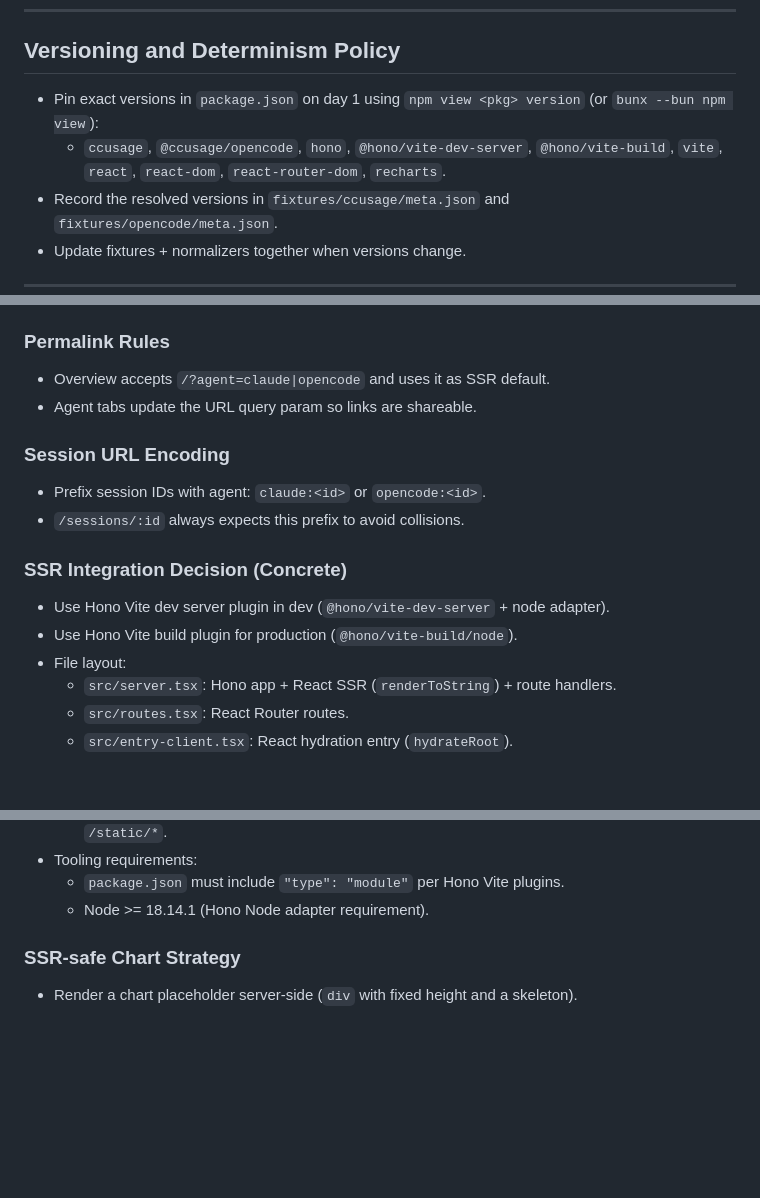
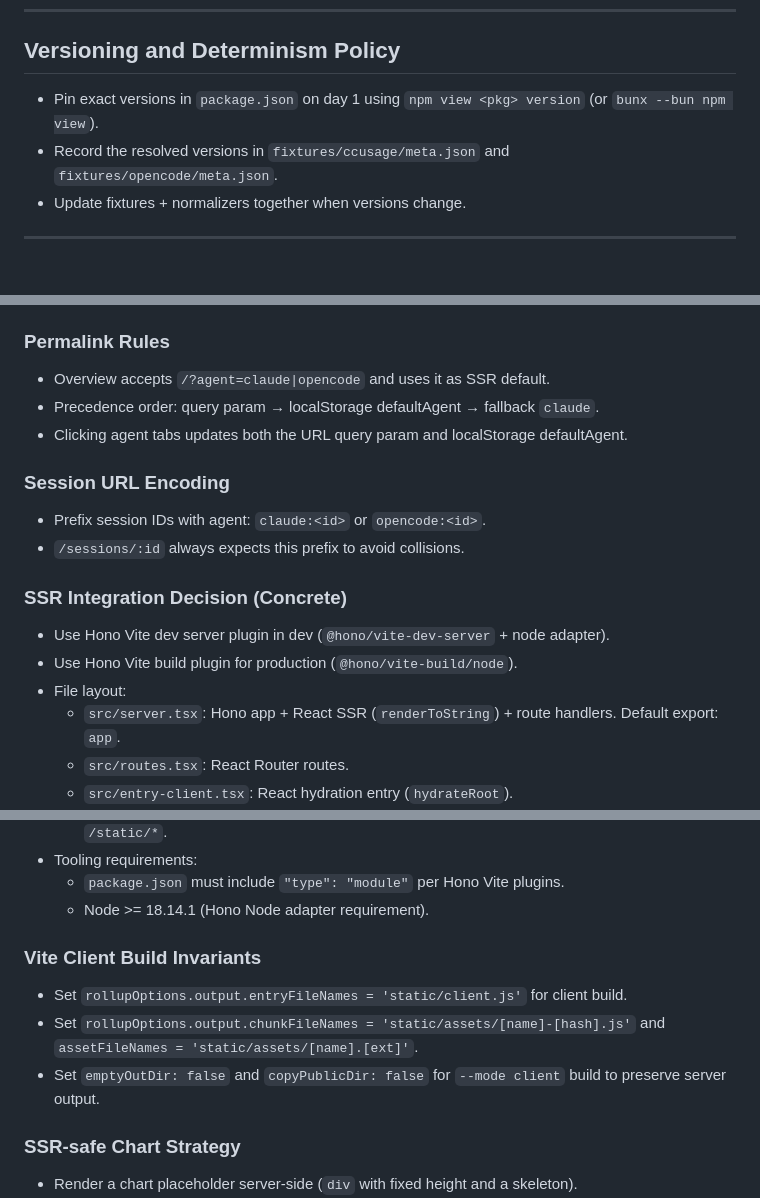
Before and after one commit to garocode/agents-dash, a Markdown page: .sisyphus/plans/agents-dashboard.md, 3 parts joined by grey strips. Drawn GitHub-style; blank space fills up the shorter version.

Commit message:
docs(agents-dashboard): refine versioning and build policies
Clarifies exact version pinning and agent tab URL handling for shareable links with fallback logic.

Adds detailed Vite client build invariants to ensure consistent output structure and preserve server build artifacts.

Introduces a fixture fallback strategy to generate synthetic local data when real fixtures are missing, improving robustness during development.

```diff
--- a/.sisyphus/plans/agents-dashboard.md
+++ b/.sisyphus/plans/agents-dashboard.md
@@ -39,8 +39,7 @@ Build a web dashboard for local agents (Claude Code, OpenCode) using TypeScript
 
 ## Versioning and Determinism Policy
 
-- Pin exact versions in `package.json` on day 1 using `npm view <pkg> version` (or `bunx --bun npm view`):
-  - `ccusage`, `@ccusage/opencode`, `hono`, `@hono/vite-dev-server`, `@hono/vite-build`, `vite`, `react`, `react-dom`, `react-router-dom`, `recharts`.
+- Pin exact versions in `package.json` on day 1 using `npm view <pkg> version` (or `bunx --bun npm view`).
 - Record the resolved versions in `fixtures/ccusage/meta.json` and `fixtures/opencode/meta.json`.
 - Update fixtures + normalizers together when versions change.
 
@@ -56,7 +55,8 @@ Build a web dashboard for local agents (Claude Code, OpenCode) using TypeScript
 
 ### Permalink Rules
 - Overview accepts `/?agent=claude|opencode` and uses it as SSR default.
-- Agent tabs update the URL query param so links are shareable.
+- Precedence order: query param → localStorage defaultAgent → fallback `claude`.
+- Clicking agent tabs updates both the URL query param and localStorage defaultAgent.
 
 ### Session URL Encoding
 - Prefix session IDs with agent: `claude:<id>` or `opencode:<id>`.
@@ -66,7 +66,7 @@ Build a web dashboard for local agents (Claude Code, OpenCode) using TypeScript
 - Use Hono Vite dev server plugin in dev (`@hono/vite-dev-server` + node adapter).
 - Use Hono Vite build plugin for production (`@hono/vite-build/node`).
 - File layout:
-  - `src/server.tsx`: Hono app + React SSR (`renderToString`) + route handlers.
+  - `src/server.tsx`: Hono app + React SSR (`renderToString`) + route handlers. Default export: `app`.
   - `src/routes.tsx`: React Router routes.
   - `src/entry-client.tsx`: React hydration entry (`hydrateRoot`).
 - `vite.config.ts` must explicitly set plugin entry:
@@ -84,6 +84,11 @@ Build a web dashboard for local agents (Claude Code, OpenCode) using TypeScript
 - Tooling requirements:
   - `package.json` must include `"type": "module"` per Hono Vite plugins.
   - Node >= 18.14.1 (Hono Node adapter requirement).
+
+### Vite Client Build Invariants
+- Set `rollupOptions.output.entryFileNames = 'static/client.js'` for client build.
+- Set `rollupOptions.output.chunkFileNames = 'static/assets/[name]-[hash].js'` and `assetFileNames = 'static/assets/[name].[ext]'`.
+- Set `emptyOutDir: false` and `copyPublicDir: false` for `--mode client` build to preserve server output.
 
 ### SSR-safe Chart Strategy
 - Render a chart placeholder server-side (`div` with fixed height and a skeleton).
```
Also changed, not shown: other parts of .sisyphus/plans/agents-dashboard.md (+4 -0 lines).
